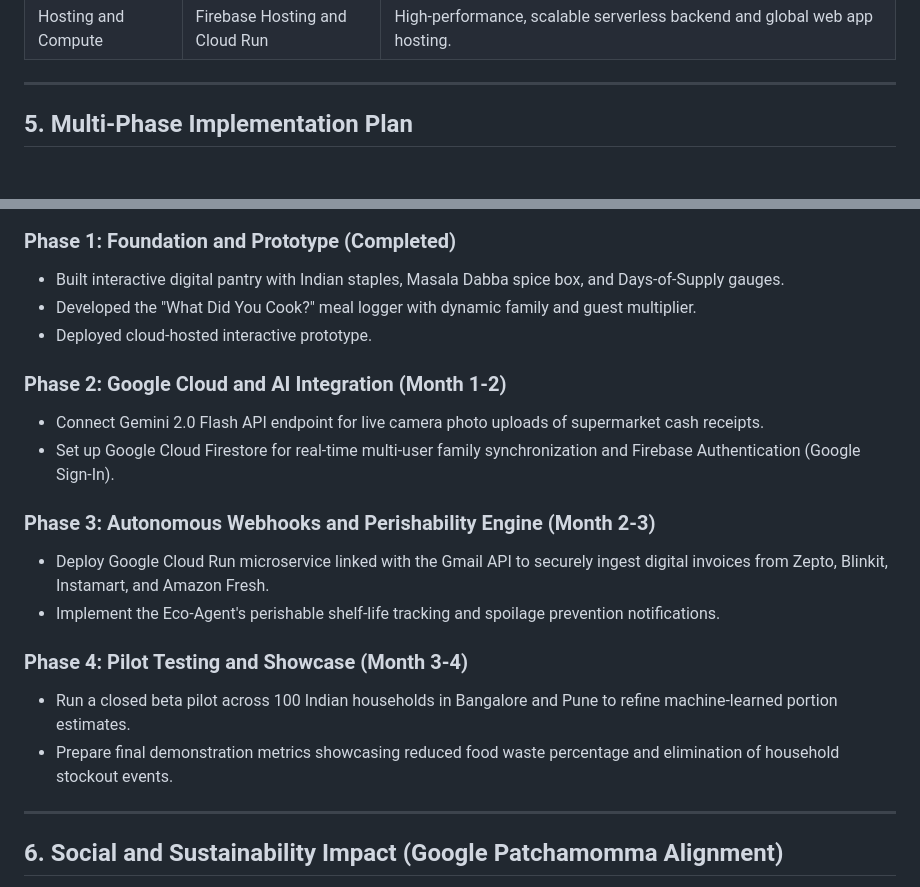
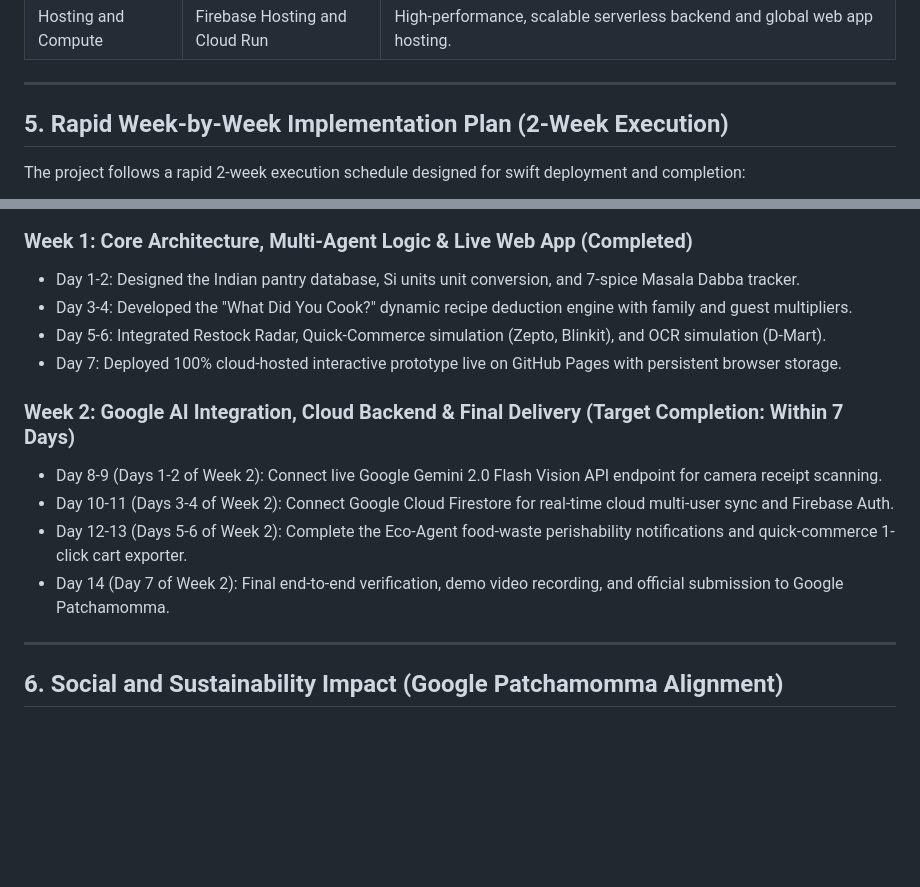
Before and after one commit to sindhuja-ramesh/dearhome, a Markdown page: PROPOSAL.md, 2 parts joined by grey strips. Rendered like a GitHub page; blank space fills up the shorter version.

Commit message:
docs: update implementation plan to week-wise rapid execution (Week 1 & Week 2 completion)

````diff
--- a/PROPOSAL.md
+++ b/PROPOSAL.md
@@ -79,7 +79,9 @@ graph TD
 
 ---
 
-## 5. Multi-Phase Implementation Plan
+## 5. Rapid Week-by-Week Implementation Plan (2-Week Execution)
+
+The project follows a rapid 2-week execution schedule designed for swift deployment and completion:
 
 ```mermaid
 gantt
@@ -100,21 +99,16 @@ gantt
 ```
 
-### Phase 1: Foundation and Prototype (Completed)
-- Built interactive digital pantry with Indian staples, Masala Dabba spice box, and Days-of-Supply gauges.
-- Developed the "What Did You Cook?" meal logger with dynamic family and guest multiplier.
-- Deployed cloud-hosted interactive prototype.
+### Week 1: Core Architecture, Multi-Agent Logic & Live Web App (Completed)
+- Day 1-2: Designed the Indian pantry database, Si units unit conversion, and 7-spice Masala Dabba tracker.
+- Day 3-4: Developed the "What Did You Cook?" dynamic recipe deduction engine with family and guest multipliers.
+- Day 5-6: Integrated Restock Radar, Quick-Commerce simulation (Zepto, Blinkit), and OCR simulation (D-Mart).
+- Day 7: Deployed 100% cloud-hosted interactive prototype live on GitHub Pages with persistent browser storage.
 
-### Phase 2: Google Cloud and AI Integration (Month 1-2)
-- Connect Gemini 2.0 Flash API endpoint for live camera photo uploads of supermarket cash receipts.
-- Set up Google Cloud Firestore for real-time multi-user family synchronization and Firebase Authentication (Google Sign-In).
-
-### Phase 3: Autonomous Webhooks and Perishability Engine (Month 2-3)
-- Deploy Google Cloud Run microservice linked with the Gmail API to securely ingest digital invoices from Zepto, Blinkit, Instamart, and Amazon Fresh.
-- Implement the Eco-Agent's perishable shelf-life tracking and spoilage prevention notifications.
-
-### Phase 4: Pilot Testing and Showcase (Month 3-4)
-- Run a closed beta pilot across 100 Indian households in Bangalore and Pune to refine machine-learned portion estimates.
-- Prepare final demonstration metrics showcasing reduced food waste percentage and elimination of household stockout events.
+### Week 2: Google AI Integration, Cloud Backend & Final Delivery (Target Completion: Within 7 Days)
+- Day 8-9 (Days 1-2 of Week 2): Connect live Google Gemini 2.0 Flash Vision API endpoint for camera receipt scanning.
+- Day 10-11 (Days 3-4 of Week 2): Connect Google Cloud Firestore for real-time cloud multi-user sync and Firebase Auth.
+- Day 12-13 (Days 5-6 of Week 2): Complete the Eco-Agent food-waste perishability notifications and quick-commerce 1-click cart exporter.
+- Day 14 (Day 7 of Week 2): Final end-to-end verification, demo video recording, and official submission to Google Patchamomma.
 
 ---
 
````
Also changed, not shown: other parts of PROPOSAL.md (+10 -13 lines).
